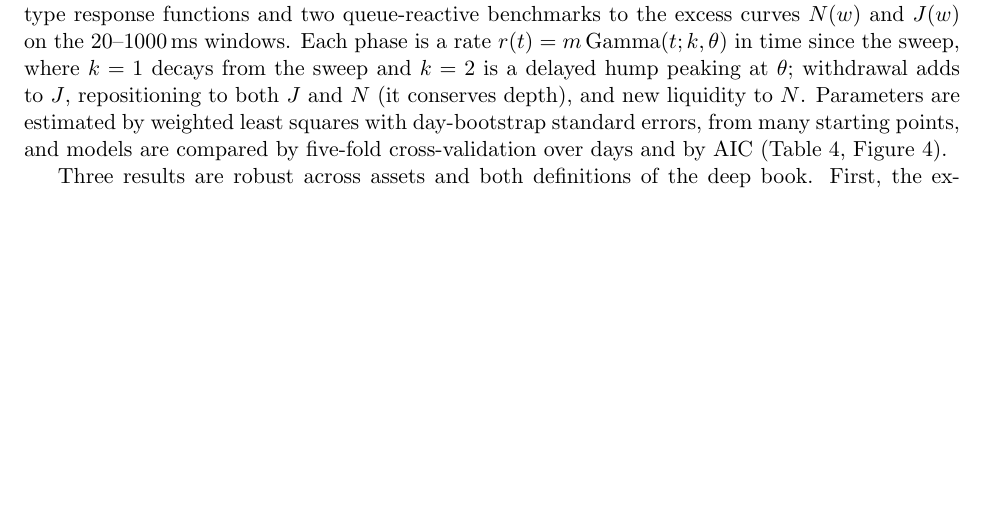
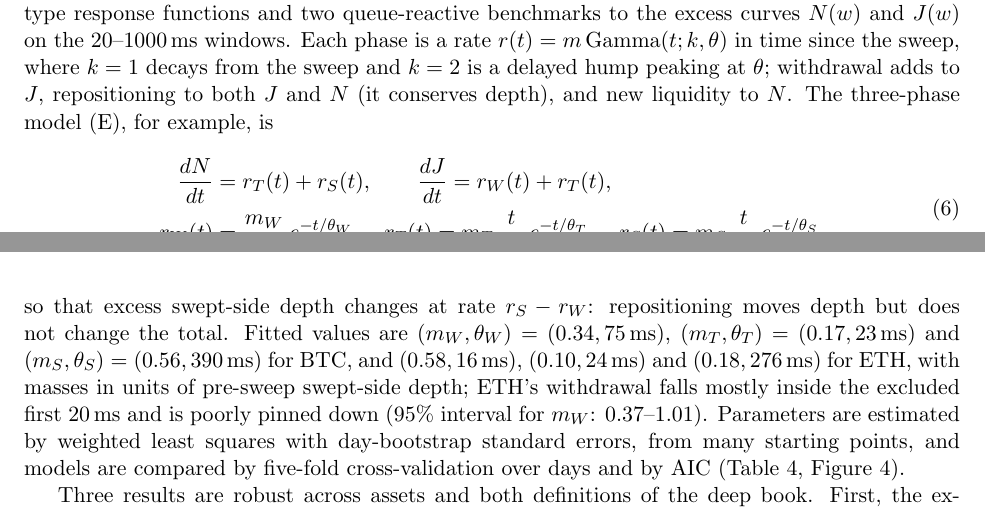
Before and after one commit to GamingPuzzled/Orderbook-Fluid-Dynamics, a LaTeX paper (paper/main.tex): part of page 7 of 18 before the commit and two parts of pages 6 and 7 of 18 after it, the two joined at a grey line, cut so that both start at the same text, the shorter picture padded with empty space. Compiled offline with pdfLaTeX.

Commit message:
Write out the three-phase rate equations; add new results to intro and outreach
Co-Authored-By: Claude Opus 5.5 <noreply@anthropic.com>

```diff
--- a/paper/main.tex
+++ b/paper/main.tex
@@ -300,7 +307,24 @@ Hawkes-type response functions and two queue-reactive benchmarks to the excess
 curves $N(w)$ and $J(w)$ on the 20--1000\,ms windows. Each phase is a rate
 $r(t) = m\,\mathrm{Gamma}(t;k,\theta)$ in time since the sweep, where $k=1$ decays from the
 sweep and $k=2$ is a delayed hump peaking at $\theta$; withdrawal adds to $J$, repositioning to
-both $J$ and $N$ (it conserves depth), and new liquidity to $N$. Parameters are estimated by
+both $J$ and $N$ (it conserves depth), and new liquidity to $N$. The three-phase model (E), for
+example, is
+\begin{equation}
+\label{eq:threephase}
+\begin{aligned}
+\frac{dN}{dt} &= r_T(t) + r_S(t), \qquad \frac{dJ}{dt} = r_W(t) + r_T(t),\\
+r_W(t) &= \frac{m_W}{\theta_W}\,e^{-t/\theta_W}, \quad
+r_T(t) = m_T\,\frac{t}{\theta_T^{2}}\,e^{-t/\theta_T}, \quad
+r_S(t) = m_S\,\frac{t}{\theta_S^{2}}\,e^{-t/\theta_S},
+\end{aligned}
+\end{equation}
+so that excess swept-side depth changes at rate $r_S - r_W$: repositioning moves depth but
+does not change the total. Fitted values are $(m_W,\theta_W) = (0.34, 75\,\mathrm{ms})$,
+$(m_T,\theta_T) = (0.17, 23\,\mathrm{ms})$ and $(m_S,\theta_S) = (0.56, 390\,\mathrm{ms})$ for
+BTC, and $(0.58, 16\,\mathrm{ms})$, $(0.10, 24\,\mathrm{ms})$ and $(0.18, 276\,\mathrm{ms})$ for
+ETH, with masses in units of pre-sweep swept-side depth; ETH's withdrawal falls mostly inside
+the excluded first 20\,ms and is poorly pinned down (95\% interval for $m_W$: 0.37--1.01).
+Parameters are estimated by
 weighted least squares with day-bootstrap standard errors, from many starting points, and
 models are compared by five-fold cross-validation over days and by AIC
 (Table~\ref{tab:fitmodels}, Figure~\ref{fig:fitmodels}).
```
Also changed, not shown: paper/outreach.md (+13 -6 lines), paper/main.tex (11 more changed lines).
